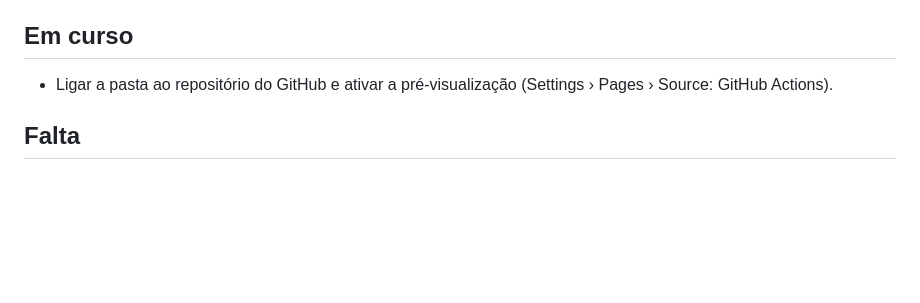
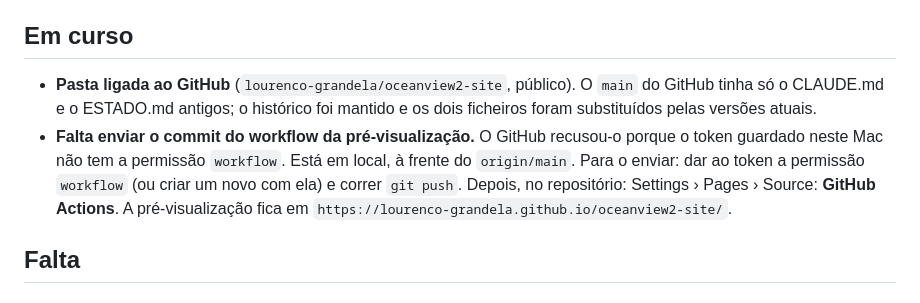
Before and after one commit to lourenco-grandela/oceanview2-site, a Markdown page: docs/ESTADO.md, the part around the change. Rendered like a GitHub page; blank space fills up the shorter version.

Commit message:
ESTADO: GitHub ligado; falta a permissão workflow do token
Co-Authored-By: Claude Opus 5.5 <noreply@anthropic.com>

```diff
--- a/docs/ESTADO.md
+++ b/docs/ESTADO.md
@@ -173,8 +173,15 @@ Hoje devolve **19 no `index.html`, 19 no `en/index.html` e 11 na
 
 ## Em curso
 
-- Ligar a pasta ao repositório do GitHub e ativar a pré-visualização
-  (Settings › Pages › Source: GitHub Actions).
+- **Pasta ligada ao GitHub** (`lourenco-grandela/oceanview2-site`, público).
+  O `main` do GitHub tinha só o CLAUDE.md e o ESTADO.md antigos; o histórico
+  foi mantido e os dois ficheiros foram substituídos pelas versões atuais.
+- **Falta enviar o commit do workflow da pré-visualização.** O GitHub recusou-o
+  porque o token guardado neste Mac não tem a permissão `workflow`. Está em
+  local, à frente do `origin/main`. Para o enviar: dar ao token a permissão
+  `workflow` (ou criar um novo com ela) e correr `git push`. Depois, no
+  repositório: Settings › Pages › Source: **GitHub Actions**. A
+  pré-visualização fica em `https://lourenco-grandela.github.io/oceanview2-site/`.
 
 ## Falta
 
```
